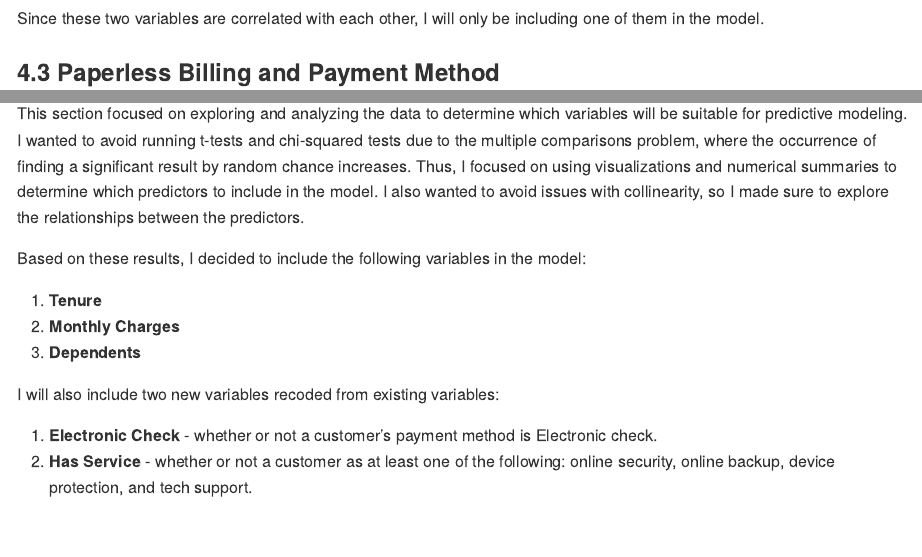
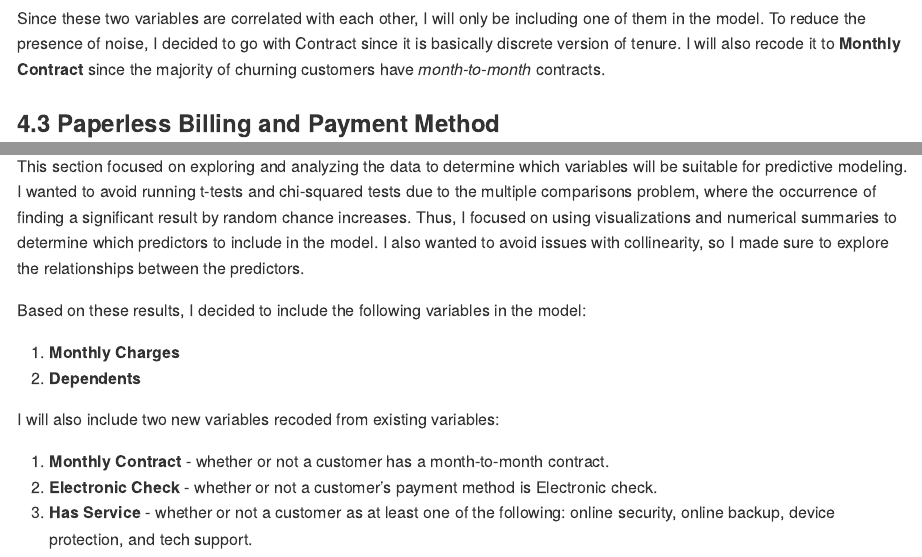
Before and after one commit to johncarlomaula/telco-churn-project, an R Markdown document (telco_eda.Rmd): the page in a window 1100 px wide, from 11800 px down, and a second part further down, joined at a grey line. The pictures show the output file telco_eda.md that the author committed with the source, drawn offline in the style of GitHub; long lines of code are wrapped.

Commit message:
change selectec predictor

````diff
--- a/telco_eda.Rmd
+++ b/telco_eda.Rmd
@@ -307,7 +307,7 @@ Tenure is dependent on contract since customers are probably unable to leave the
 plot.boxplot(train, train$Contract, train$tenure, "Contract", "tenure")
 ```
 
-Since these two variables are correlated with each other, I will only be including one of them in the model.
+Since these two variables are correlated with each other, I will only be including one of them in the model. To reduce the presence of noise, I decided to go with Contract since it is basically discrete version of tenure. I will also recode it to **Monthly Contract** since the majority of churning customers have *month-to-month* contracts.
 
 ### 4.3 Paperless Billing and Payment Method
 
@@ -374,11 +374,11 @@ This section focused on exploring and analyzing the data to determine which vari
 
 Based on these results, I decided to include the following variables in the model:
 
-1. **Tenure**
-2. **Monthly Charges**
-3. **Dependents**
+1. **Monthly Charges**
+2. **Dependents**
 
 I will also include two new variables recoded from existing variables:
 
-1. **Electronic Check** - whether or not a customer's payment method is Electronic check.
-2. **Has Service** - whether or not a customer as at least one of the following: online security, online backup, device protection, and tech support.
+1. **Monthly Contract** - whether or not a customer has a month-to-month contract.
+2. **Electronic Check** - whether or not a customer's payment method is Electronic check.
+3. **Has Service** - whether or not a customer as at least one of the following: online security, online backup, device protection, and tech support.
````
Also changed, not shown: telco_eda.md, 2 other files.
